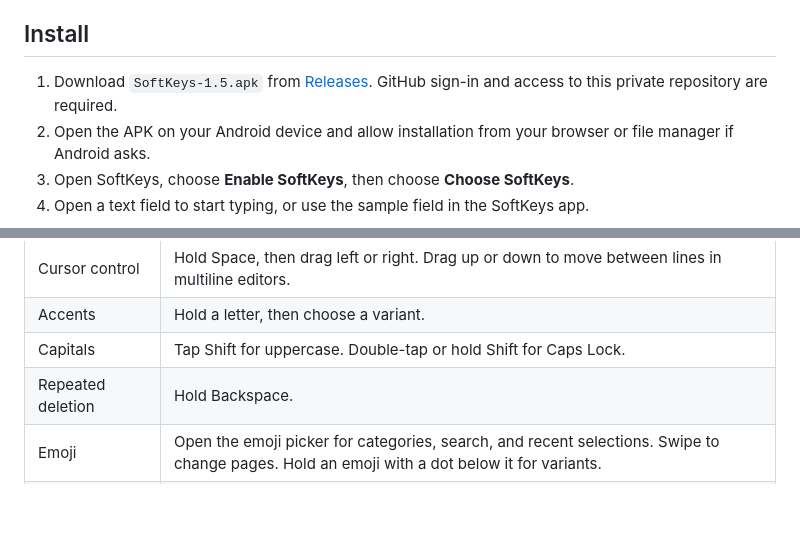
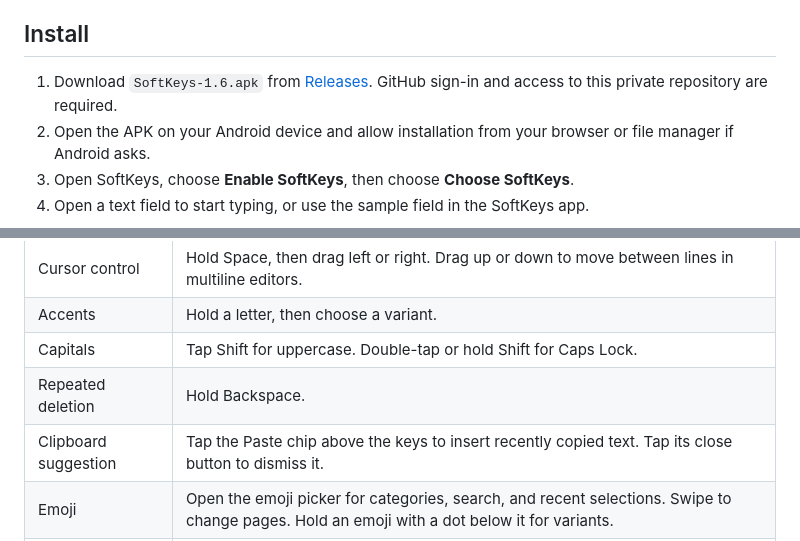
Before and after one commit to Public-Bytes/softkeys, a Markdown page: README.md, 2 parts joined by grey strips. Drawn GitHub-style; blank space fills up the shorter version.

```diff
--- a/README.md
+++ b/README.md
@@ -27,7 +27,7 @@ The captures show the 1.5 Reference layout on narrow and wide displays. They use
 
 ## Install
 
-1. Download `SoftKeys-1.5.apk` from [Releases](https://github.com/gitcommit90/softkeys/releases/latest). GitHub sign-in and access to this private repository are required.
+1. Download `SoftKeys-1.6.apk` from [Releases](https://github.com/gitcommit90/softkeys/releases/latest). GitHub sign-in and access to this private repository are required.
 2. Open the APK on your Android device and allow installation from your browser or file manager if Android asks.
 3. Open SoftKeys, choose **Enable SoftKeys**, then choose **Choose SoftKeys**.
 4. Open a text field to start typing, or use the sample field in the SoftKeys app.
@@ -44,6 +44,7 @@ The release uses the same signing certificate as the previous signed SoftKeys do
 | Accents | Hold a letter, then choose a variant. |
 | Capitals | Tap Shift for uppercase. Double-tap or hold Shift for Caps Lock. |
 | Repeated deletion | Hold Backspace. |
+| Clipboard suggestion | Tap the Paste chip above the keys to insert recently copied text. Tap its close button to dismiss it. |
 | Emoji | Open the emoji picker for categories, search, and recent selections. Swipe to change pages. Hold an emoji with a dot below it for variants. |
 | Voice input | Tap the microphone to switch to an enabled voice keyboard. Android opens the keyboard picker if none is enabled. |
 
```
Also changed, not shown: other parts of README.md (+10 -6 lines), CHANGELOG.md (+10 -0 lines), docs/development.md (+4 -0 lines), docs/images/clipboard.png (added), docs/images/vibration.png (added), 4 other files.
